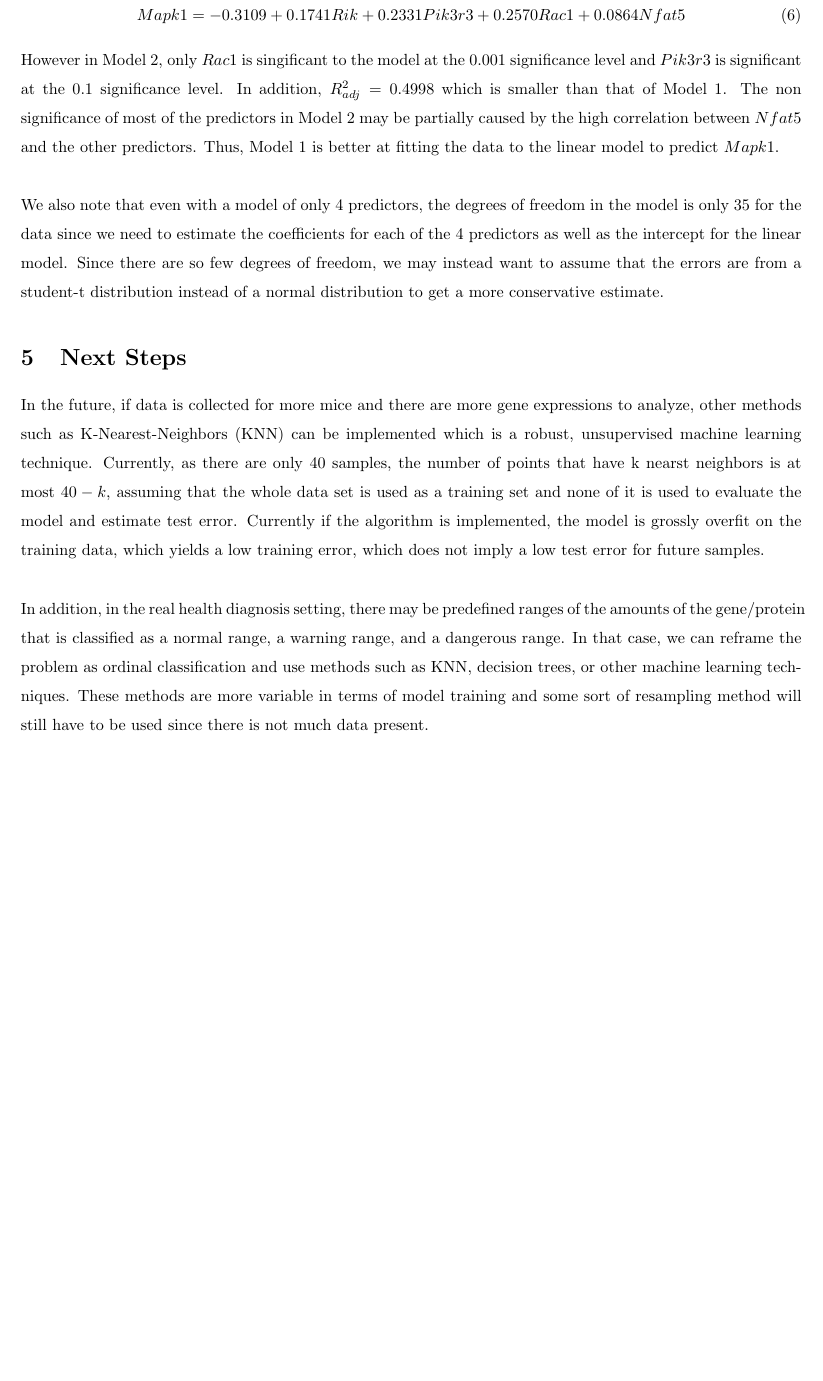
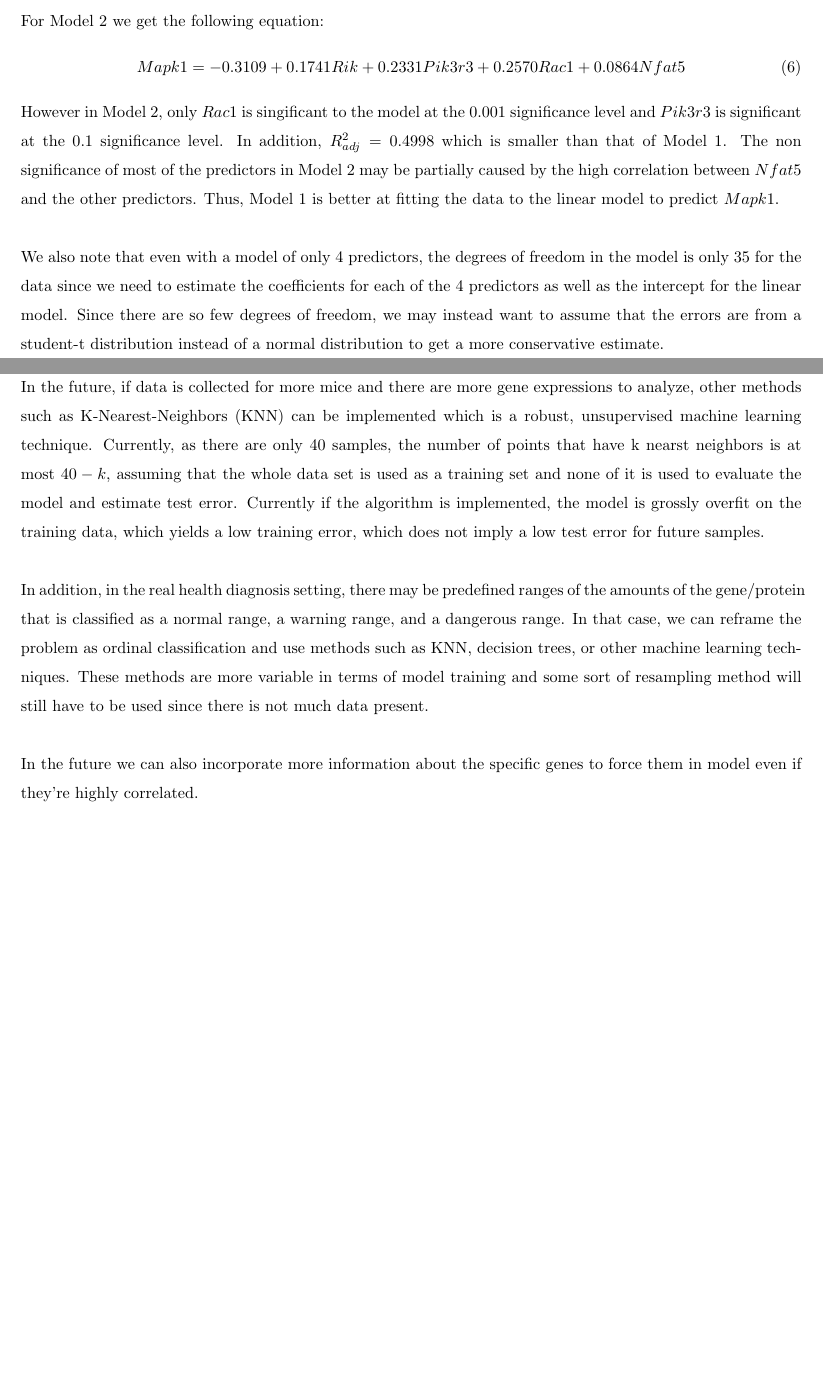
Before and after one commit to gloriadazevedo/Mice_Gene_Expression_Problem, a LaTeX document (report.tex): part of page 6 of 6 before the commit and two parts of pages 6 and 7 of 7 after it, the two joined at a grey line, cut at the place of the change, the shorter picture padded with empty space. Compiled offline with pdfLaTeX.

Commit message:
Regenerate pdf

```diff
--- a/report.tex
+++ b/report.tex
@@ -113,5 +113,7 @@ We also note that even with a model of only 4 predictors, the degrees of freedom
 \section{Next Steps}
 In the future, if data is collected for more mice and there are more gene expressions to analyze, other methods such as K-Nearest-Neighbors (KNN) can be implemented which is a robust, unsupervised machine learning technique.  Currently, as there are only $40$ samples, the number of points that have k nearst neighbors is at most $40-k$, assuming that the whole data set is used as a training set and none of it is used to evaluate the model and estimate test error.  Currently if the algorithm is implemented, the model is grossly overfit on the training data, which yields a low training error, which does not imply a low test error for future samples.\\
 \null\\
-In addition, in the real health diagnosis setting, there may be predefined ranges of the amounts of the gene/protein that is classified as a normal range, a warning range, and a dangerous range.  In that case, we can reframe the problem as ordinal classification and use methods such as KNN, decision trees, or other machine learning techniques.  These methods are more variable in terms of model training and some sort of resampling method will still have to be used since there is not much data present.
+In addition, in the real health diagnosis setting, there may be predefined ranges of the amounts of the gene/protein that is classified as a normal range, a warning range, and a dangerous range.  In that case, we can reframe the problem as ordinal classification and use methods such as KNN, decision trees, or other machine learning techniques.  These methods are more variable in terms of model training and some sort of resampling method will still have to be used since there is not much data present. \\
+\null\\
+In the future we can also incorporate more information about the specific genes to force them in model even if they're highly correlated.
 \end{document}
```
Also changed, not shown: report.pdf, report.tex (2 more changed lines), 4 other files.
